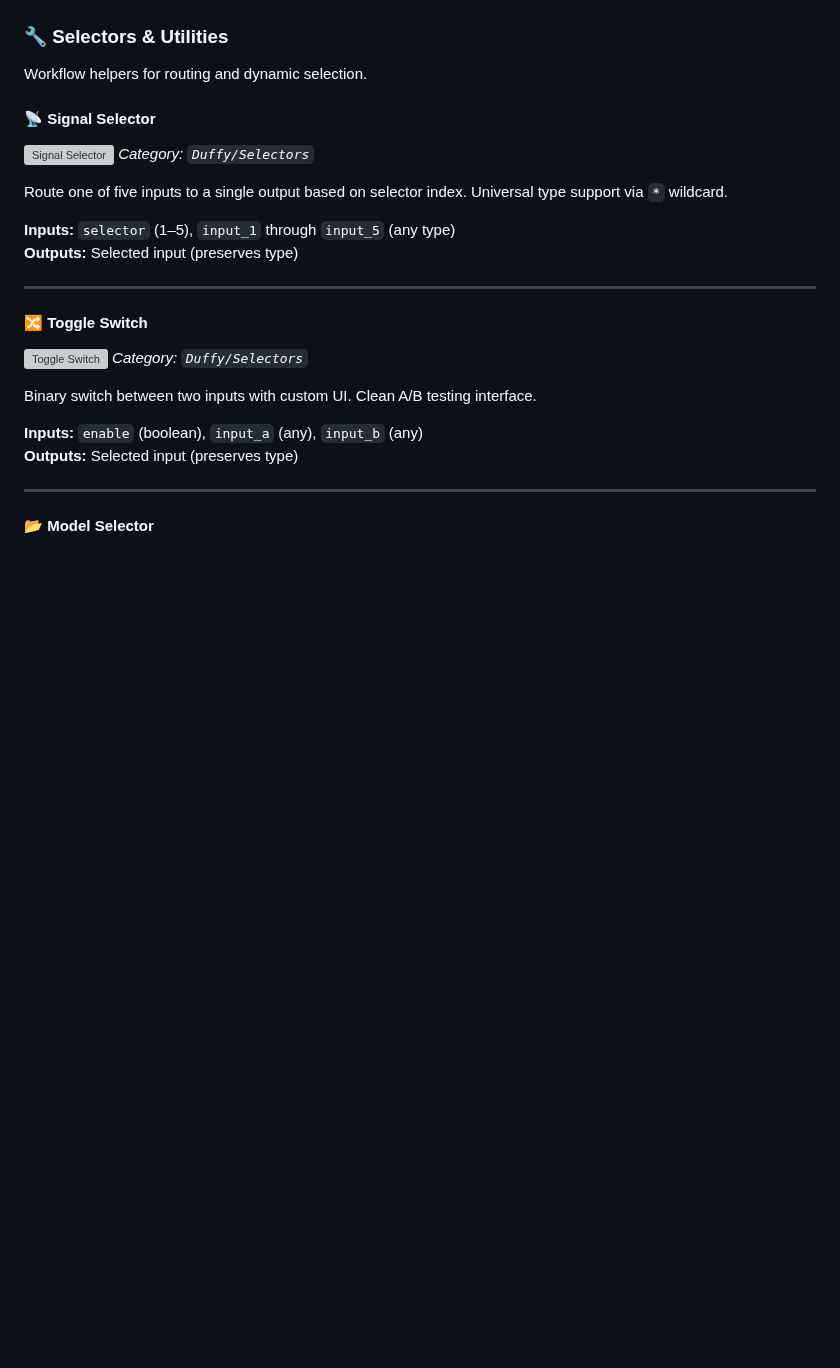
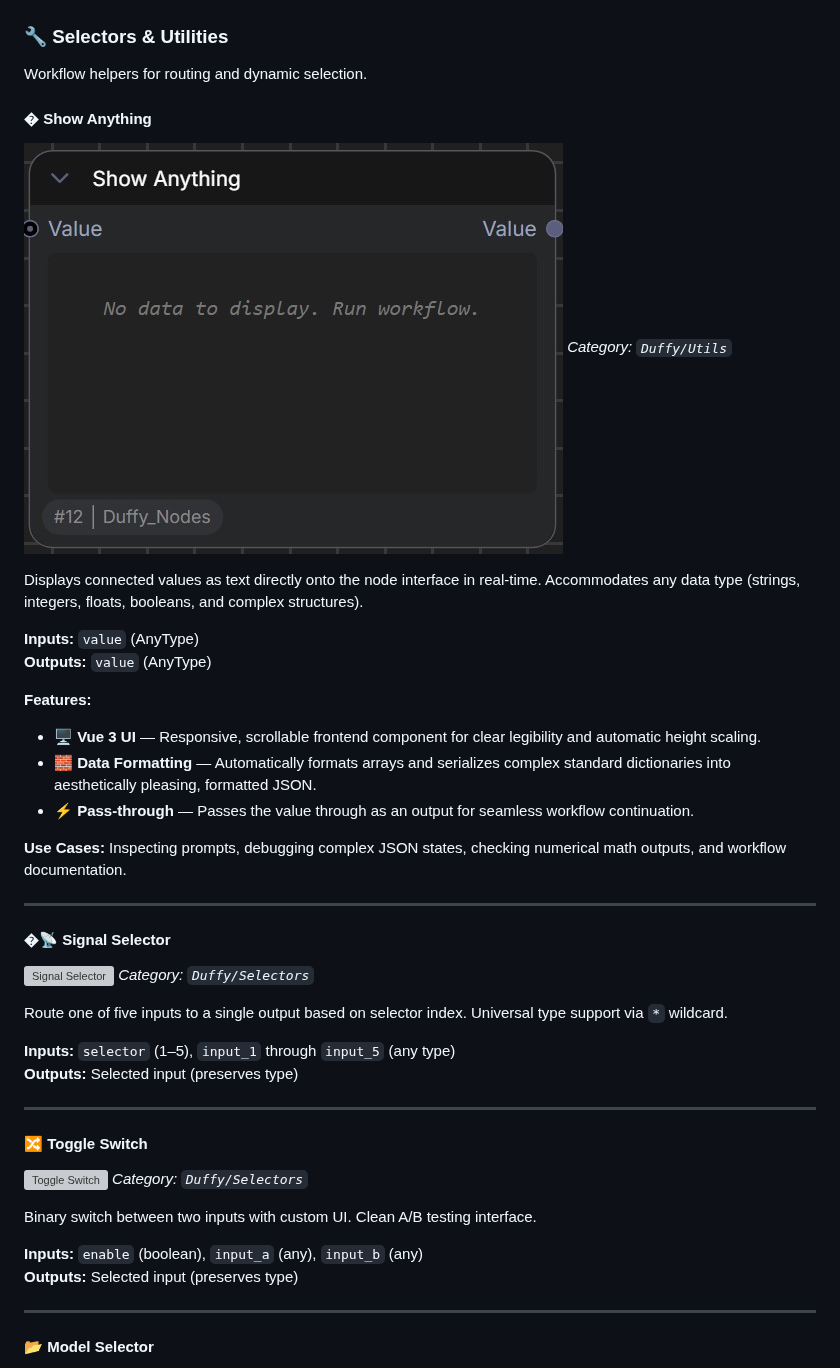
Before and after one commit to elmarkrueger/Duffy_Nodes, a Markdown page: README.md, the part around the change. Rendered like a GitHub page; pictures changed too: images/show_Anything.jpg (added); blank space fills up the shorter version; grey boxes are pictures that could not be loaded.

Commit message:
Refactor code structure for improved readability and maintainability

```diff
--- a/README.md
+++ b/README.md
@@ -568,7 +568,25 @@ Execute multiple sampling passes with different parameters in sequence. Enables
 ### 🔧 Selectors & Utilities
 Workflow helpers for routing and dynamic selection.
 
-#### 📡 Signal Selector
+#### �️ Show Anything
+![Show Anything](images/show_Anything.jpg)
+*Category: `Duffy/Utils`*
+
+Displays connected values as text directly onto the node interface in real-time. Accommodates any data type (strings, integers, floats, booleans, and complex structures).
+
+**Inputs:** `value` (AnyType)
+**Outputs:** `value` (AnyType)
+
+**Features:**
+- 🖥️ **Vue 3 UI** — Responsive, scrollable frontend component for clear legibility and automatic height scaling.
+- 🧱 **Data Formatting** — Automatically formats arrays and serializes complex standard dictionaries into aesthetically pleasing, formatted JSON.
+- ⚡ **Pass-through** — Passes the value through as an output for seamless workflow continuation.
+
+**Use Cases:** Inspecting prompts, debugging complex JSON states, checking numerical math outputs, and workflow documentation.
+
+---
+
+#### �📡 Signal Selector
 ![Signal Selector](images/signal_selector.jpg)
 *Category: `Duffy/Selectors`*
 
```
Also changed, not shown: CHANGELOG.md (+15 -0 lines).
